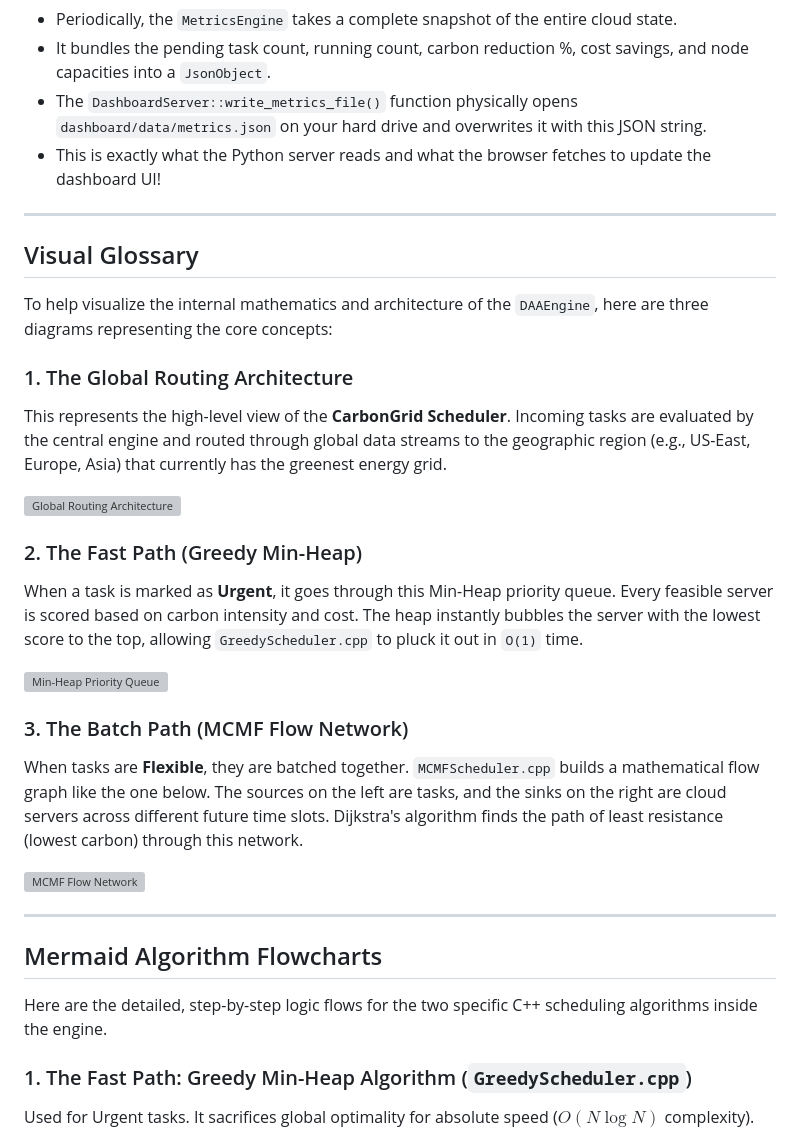
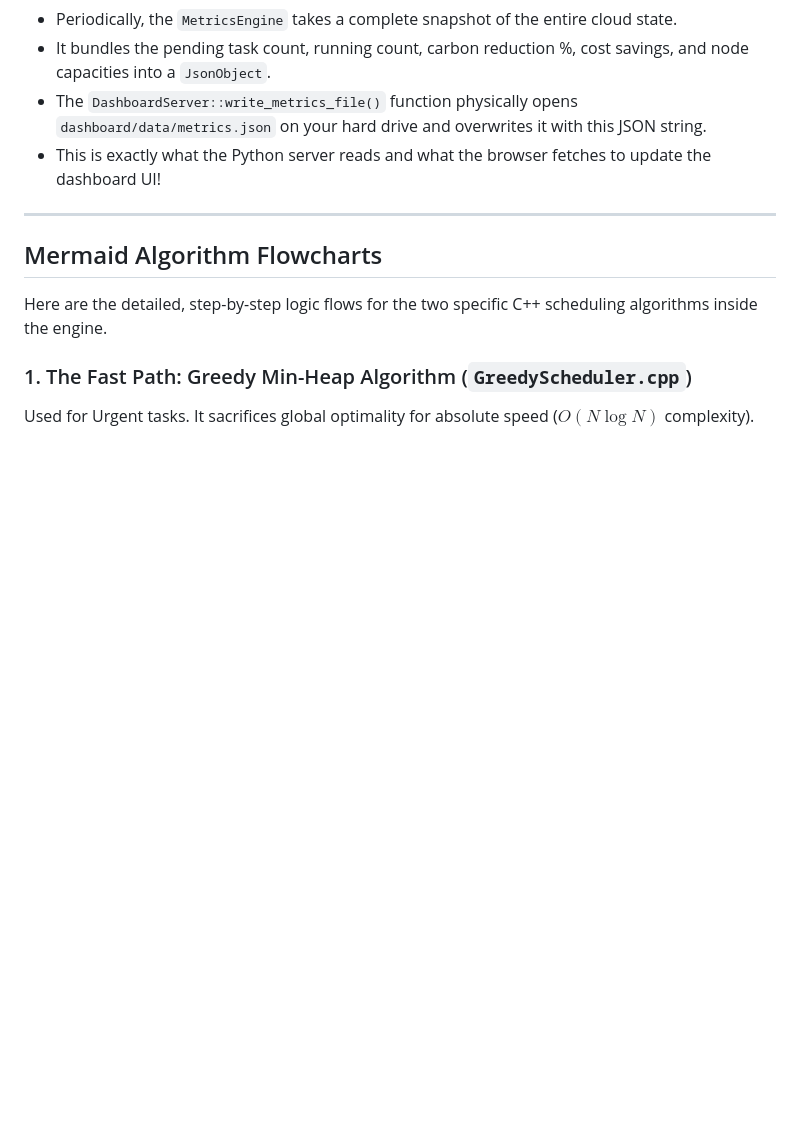
Before and after one commit to Yog964/carbon-aware-scheduler, a Markdown page: Generated_Docs/backend_explanation.md, the part around the change. Drawn GitHub-style; blank space fills up the shorter version; grey boxes are pictures that could not be loaded.

```diff
--- a/Generated_Docs/backend_explanation.md
+++ b/Generated_Docs/backend_explanation.md
@@ -139,27 +139,6 @@ Once the algorithm spits out a winning node ID:
 
 ---
 
-## Visual Glossary
-
-To help visualize the internal mathematics and architecture of the `DAAEngine`, here are three diagrams representing the core concepts:
-
-### 1. The Global Routing Architecture
-This represents the high-level view of the **CarbonGrid Scheduler**. Incoming tasks are evaluated by the central engine and routed through global data streams to the geographic region (e.g., US-East, Europe, Asia) that currently has the greenest energy grid.
-
-![Global Routing Architecture](./images/global_routing_architecture_1791624833268.jpg)
-
-### 2. The Fast Path (Greedy Min-Heap)
-When a task is marked as **Urgent**, it goes through this Min-Heap priority queue. Every feasible server is scored based on carbon intensity and cost. The heap instantly bubbles the server with the lowest score to the top, allowing `GreedyScheduler.cpp` to pluck it out in `O(1)` time.
-
-![Min-Heap Priority Queue](./images/greedy_min_heap_1791624805742.jpg)
-
-### 3. The Batch Path (MCMF Flow Network)
-When tasks are **Flexible**, they are batched together. `MCMFScheduler.cpp` builds a mathematical flow graph like the one below. The sources on the left are tasks, and the sinks on the right are cloud servers across different future time slots. Dijkstra's algorithm finds the path of least resistance (lowest carbon) through this network.
-
-![MCMF Flow Network](./images/mcmf_flow_network_1791624819230.jpg)
-
----
-
 ## Mermaid Algorithm Flowcharts
 
 Here are the detailed, step-by-step logic flows for the two specific C++ scheduling algorithms inside the engine.
```
